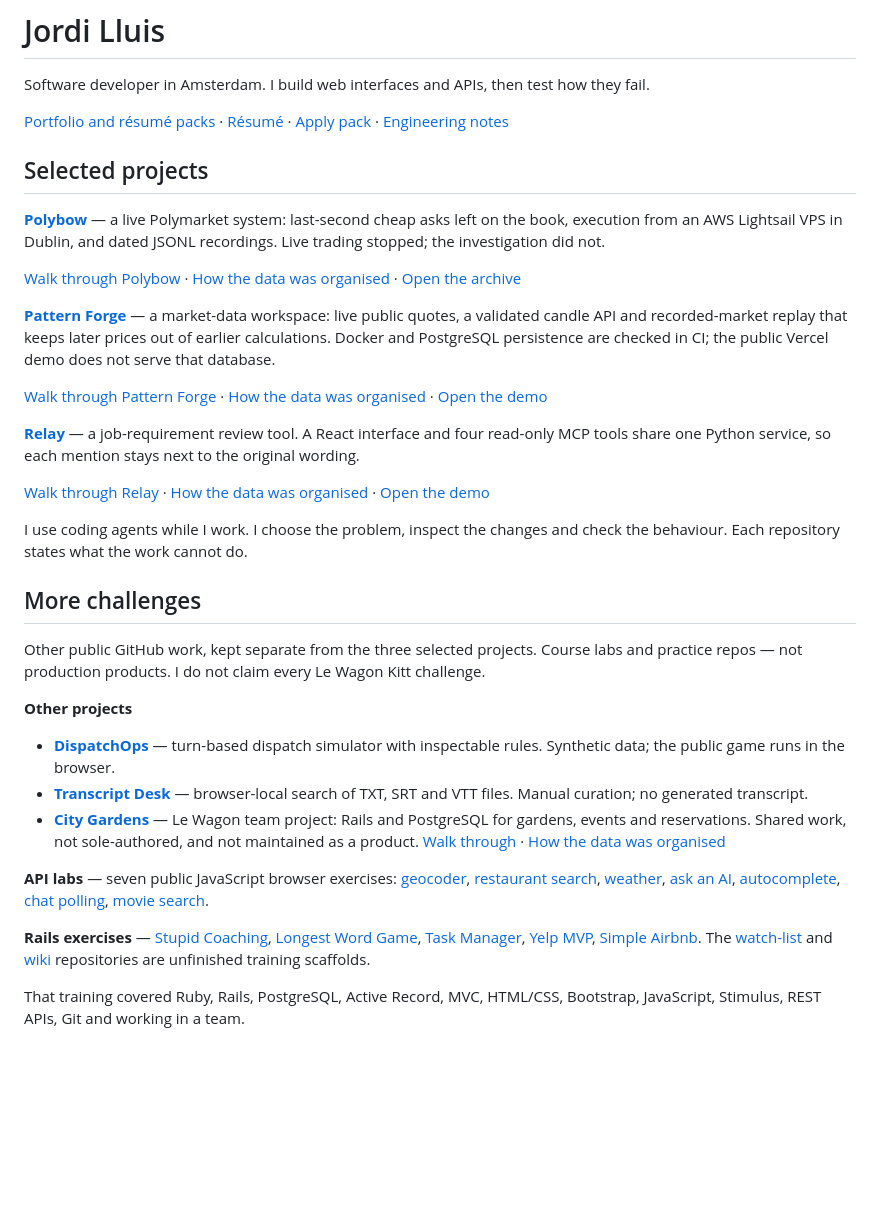
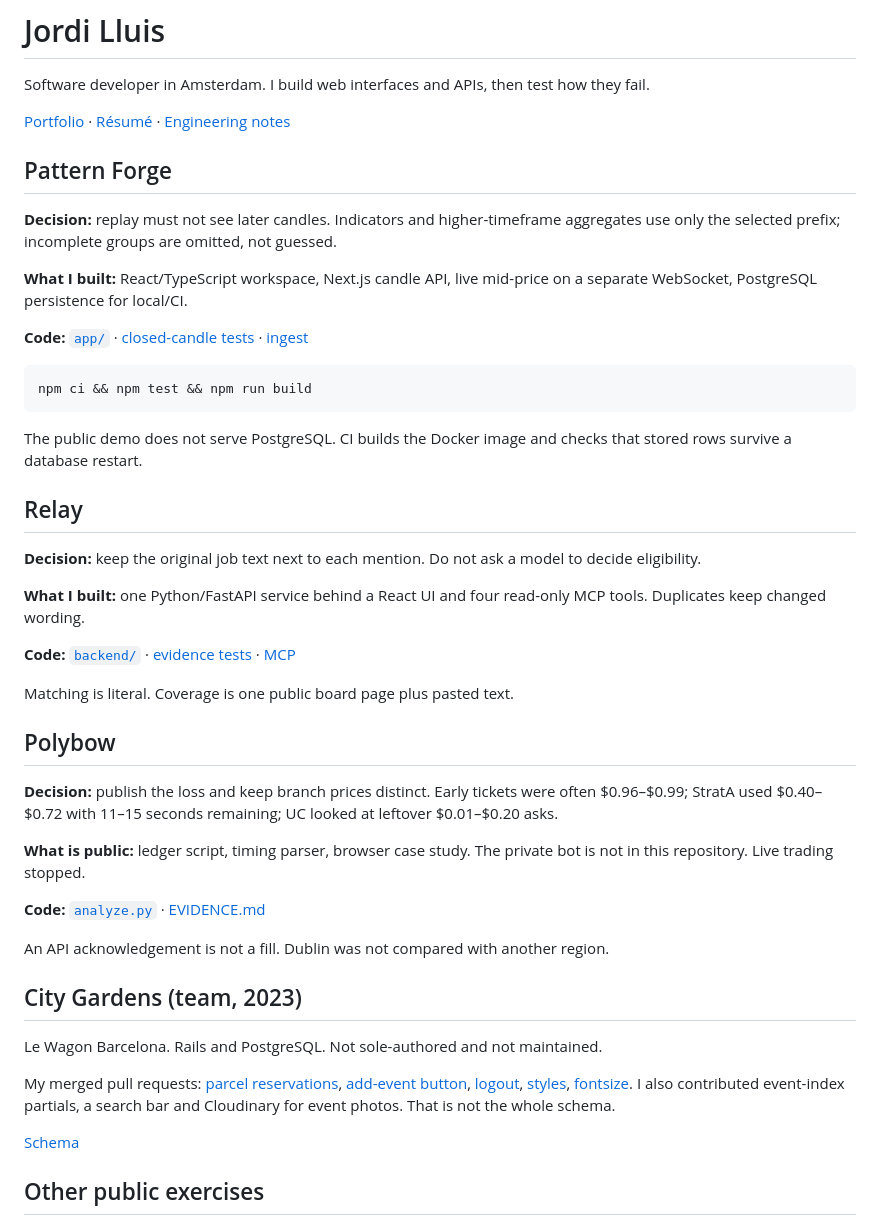
Before and after one commit to coder058/coder058, a Markdown page: README.md, the part around one of its changes. GitHub-like rendering; blank space fills up the shorter version.

Commit message:
Show decisions, code paths and City Gardens PRs instead of a second homepage.
Co-authored-by: Cursor <cursoragent@cursor.com>

````diff
--- a/README.md
+++ b/README.md
@@ -2,36 +2,49 @@
 
 Software developer in Amsterdam. I build web interfaces and APIs, then test how they fail.
 
-[Portfolio and résumé packs](https://coder058.github.io/profile/) · [Résumé](https://coder058.github.io/profile/resume.html) · [Apply pack](https://coder058.github.io/profile/apply-pack.json) · [Engineering notes](ENGINEERING.md)
+[Portfolio](https://coder058.github.io/profile/) · [Résumé](https://coder058.github.io/profile/resume.html) · [Engineering notes](ENGINEERING.md)
 
-## Selected projects
+## Pattern Forge
 
-**[Polybow](https://github.com/coder058/polybow-case-study)** — a live Polymarket system: last-second cheap asks left on the book, execution from an AWS Lightsail VPS in Dublin, and dated JSONL recordings. Live trading stopped; the investigation did not.
+**Decision:** replay must not see later candles. Indicators and higher-timeframe aggregates use only the selected prefix; incomplete groups are omitted, not guessed.
 
-[Walk through Polybow](https://coder058.github.io/profile/projects/polybow.html) · [How the data was organised](https://coder058.github.io/profile/projects/polybow.html#data) · [Open the archive](https://polybow-archive.vercel.app/)
+**What I built:** React/TypeScript workspace, Next.js candle API, live mid-price on a separate WebSocket, PostgreSQL persistence for local/CI.
 
-**[Pattern Forge](https://github.com/coder058/pattern-forge)** — a market-data workspace: live public quotes, a validated candle API and recorded-market replay that keeps later prices out of earlier calculations. Docker and PostgreSQL persistence are checked in CI; the public Vercel demo does not serve that database.
+**Code:** [`app/`](https://github.com/coder058/pattern-forge/tree/main/app) · [closed-candle tests](https://github.com/coder058/pattern-forge/blob/main/tests/public-market.test.mjs) · [ingest](https://github.com/coder058/pattern-forge/tree/main/ingest)
 
-[Walk through Pattern Forge](https://coder058.github.io/profile/projects/pattern-forge.html) · [How the data was organised](https://coder058.github.io/profile/projects/pattern-forge.html#data) · [Open the demo](https://pattern-forge-five.vercel.app/)
+```
+npm ci && npm test && npm run build
+```
 
-**[Relay](https://github.com/coder058/relay)** — a job-requirement review tool. A React interface and four read-only MCP tools share one Python service, so each mention stays next to the original wording.
+The public demo does not serve PostgreSQL. CI builds the Docker image and checks that stored rows survive a database restart.
 
-[Walk through Relay](https://coder058.github.io/profile/projects/relay.html) · [How the data was organised](https://coder058.github.io/profile/projects/relay.html#data) · [Open the demo](https://relay-ten-zeta.vercel.app/)
+## Relay
 
-I use coding agents while I work. I choose the problem, inspect the changes and check the behaviour. Each repository states what the work cannot do.
+**Decision:** keep the original job text next to each mention. Do not ask a model to decide eligibility.
 
-## More challenges
+**What I built:** one Python/FastAPI service behind a React UI and four read-only MCP tools. Duplicates keep changed wording.
 
-Other public GitHub work, kept separate from the three selected projects. Course labs and practice repos — not production products. I do not claim every Le Wagon Kitt challenge.
+**Code:** [`backend/`](https://github.com/coder058/relay/tree/main/backend) · [evidence tests](https://github.com/coder058/relay/blob/main/backend/tests/test_job_evidence.py) · [MCP](https://github.com/coder058/relay/blob/main/backend/tests/test_job_mcp.py)
 
-**Other projects**
+Matching is literal. Coverage is one public board page plus pasted text.
 
-- **[DispatchOps](https://github.com/coder058/dispatchops)** — turn-based dispatch simulator with inspectable rules. Synthetic data; the public game runs in the browser.
-- **[Transcript Desk](https://github.com/coder058/transcript-desk)** — browser-local search of TXT, SRT and VTT files. Manual curation; no generated transcript.
-- **[City Gardens](https://github.com/justdevelopin/CityGardens)** — Le Wagon team project: Rails and PostgreSQL for gardens, events and reservations. Shared work, not sole-authored, and not maintained as a product. [Walk through](https://coder058.github.io/profile/projects/city-gardens.html) · [How the data was organised](https://coder058.github.io/profile/projects/city-gardens.html#data)
+## Polybow
 
-**API labs** — seven public JavaScript browser exercises: [geocoder](https://github.com/coder058/js-geocoder), [restaurant search](https://github.com/coder058/js-fork-restaurants), [weather](https://github.com/coder058/js-weather), [ask an AI](https://github.com/coder058/js-ask-an-ai), [autocomplete](https://github.com/coder058/js-ajax-autocomplete), [chat polling](https://github.com/coder058/js-anonymous-chat), [movie search](https://github.com/coder058/js-ajax-search).
+**Decision:** publish the loss and keep branch prices distinct. Early tickets were often $0.96–$0.99; StratA used $0.40–$0.72 with 11–15 seconds remaining; UC looked at leftover $0.01–$0.20 asks.
 
-**Rails exercises** — [Stupid Coaching](https://github.com/coder058/rails-stupid-coaching), [Longest Word Game](https://github.com/coder058/rails-longest-word-game), [Task Manager](https://github.com/coder058/rails-task-manager), [Yelp MVP](https://github.com/coder058/rails-yelp-mvp), [Simple Airbnb](https://github.com/coder058/rails-simple-airbnb). The [watch-list](https://github.com/coder058/rails-watch-list) and [wiki](https://github.com/coder058/rails-wikinimous) repositories are unfinished training scaffolds.
+**What is public:** ledger script, timing parser, browser case study. The private bot is not in this repository. Live trading stopped.
 
-That training covered Ruby, Rails, PostgreSQL, Active Record, MVC, HTML/CSS, Bootstrap, JavaScript, Stimulus, REST APIs, Git and working in a team.
+**Code:** [`analyze.py`](https://github.com/coder058/polybow-case-study/blob/main/analyze.py) · [EVIDENCE.md](https://github.com/coder058/polybow-case-study/blob/main/EVIDENCE.md)
+
+An API acknowledgement is not a fill. Dublin was not compared with another region.
+
+## City Gardens (team, 2023)
+
+Le Wagon Barcelona. Rails and PostgreSQL. Not sole-authored and not maintained.
+
+My merged pull requests: [parcel reservations](https://github.com/justdevelopin/CityGardens/pull/37), [add-event button](https://github.com/justdevelopin/CityGardens/pull/38), [logout](https://github.com/justdevelopin/CityGardens/pull/39), [styles](https://github.com/justdevelopin/CityGardens/pull/47), [fontsize](https://github.com/justdevelopin/CityGardens/pull/50). I also contributed event-index partials, a search bar and Cloudinary for event photos. That is not the whole schema.
+
+[Schema](https://github.com/justdevelopin/CityGardens/blob/master/db/schema.rb)
+
+## Other public exercises
+
````
Also changed, not shown: other parts of README.md (+1 -0 lines).
